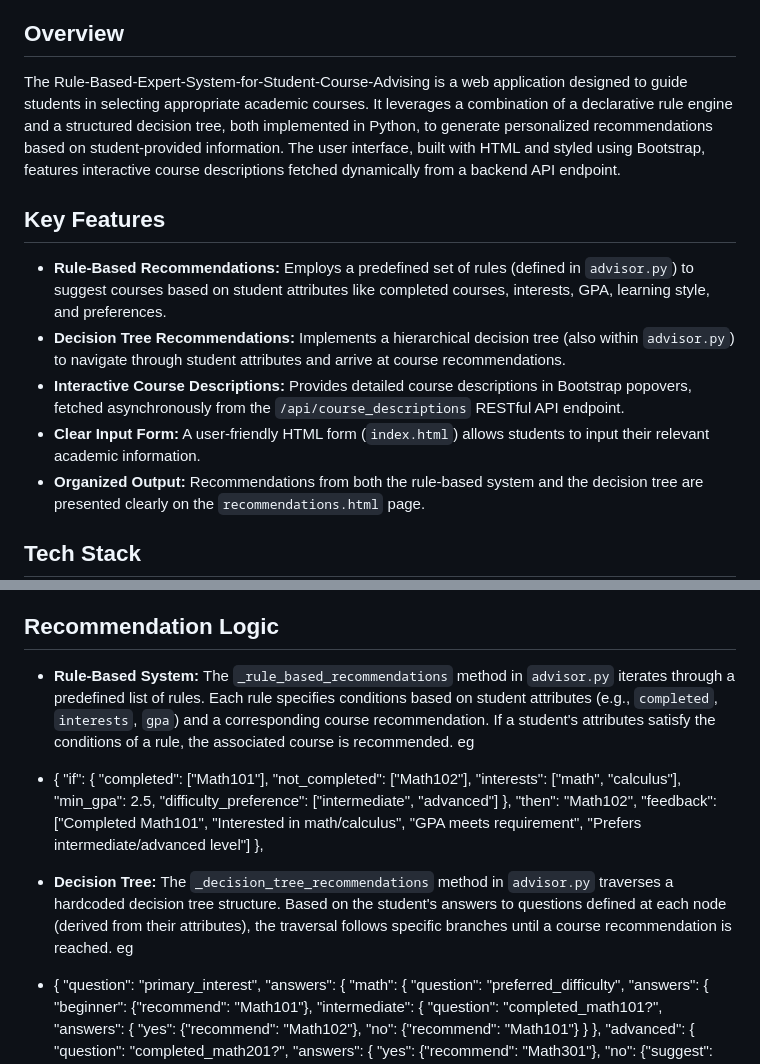
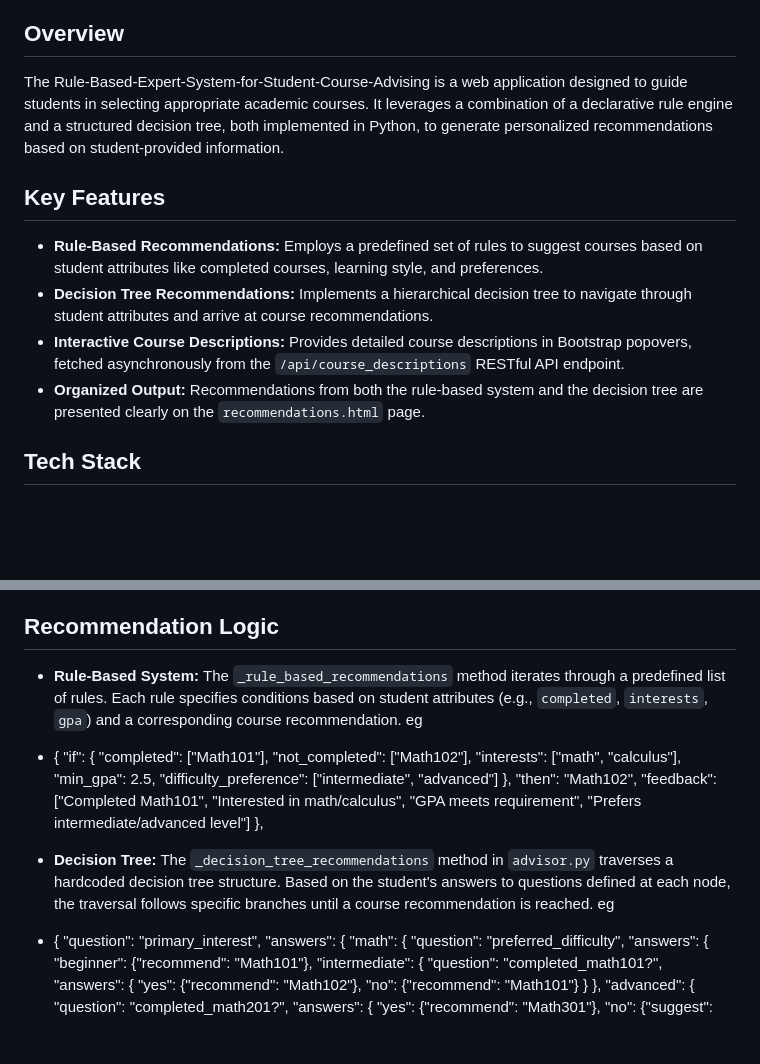
Before and after one commit to KULANEAisha/Rule-Based-Expert-System-for-Student-Course-Advising, a Markdown page: README.md, 2 parts joined by grey strips. Drawn GitHub-style; blank space fills up the shorter version.

```diff
--- a/README.md
+++ b/README.md
@@ -5,14 +5,13 @@
 
 ## Overview
 
-The  Rule-Based-Expert-System-for-Student-Course-Advising is a web application designed to guide students in selecting appropriate academic courses. It leverages a combination of a declarative rule engine and a structured decision tree, both implemented in Python, to generate personalized recommendations based on student-provided information. The user interface, built with HTML and styled using Bootstrap, features interactive course descriptions fetched dynamically from a backend API endpoint.
+The  Rule-Based-Expert-System-for-Student-Course-Advising is a web application designed to guide students in selecting appropriate academic courses. It leverages a combination of a declarative rule engine and a structured decision tree, both implemented in Python, to generate personalized recommendations based on student-provided information.
 
 ## Key Features
 
-* **Rule-Based Recommendations:** Employs a predefined set of rules (defined in `advisor.py`) to suggest courses based on student attributes like completed courses, interests, GPA, learning style, and preferences.
-* **Decision Tree Recommendations:** Implements a hierarchical decision tree (also within `advisor.py`) to navigate through student attributes and arrive at course recommendations.
+* **Rule-Based Recommendations:** Employs a predefined set of rules to suggest courses based on student attributes like completed courses, learning style, and preferences.
+* **Decision Tree Recommendations:** Implements a hierarchical decision tree to navigate through student attributes and arrive at course recommendations.
 * **Interactive Course Descriptions:** Provides detailed course descriptions in Bootstrap popovers, fetched asynchronously from the `/api/course_descriptions` RESTful API endpoint.
-* **Clear Input Form:** A user-friendly HTML form (`index.html`) allows students to input their relevant academic information.
 * **Organized Output:** Recommendations from both the rule-based system and the decision tree are presented clearly on the `recommendations.html` page.
 
 
@@ -76,7 +75,7 @@ clicking on the course that is recommended eg  Math102 gives u a small descripti
 
 ## Recommendation Logic
 
-* **Rule-Based System:** The `_rule_based_recommendations` method in `advisor.py` iterates through a predefined list of rules. Each rule specifies conditions based on student attributes (e.g., `completed`, `interests`, `gpa`) and a corresponding course recommendation. If a student's attributes satisfy the conditions of a rule, the associated course is recommended. eg
+* **Rule-Based System:** The `_rule_based_recommendations` method iterates through a predefined list of rules. Each rule specifies conditions based on student attributes (e.g., `completed`, `interests`, `gpa`) and a corresponding course recommendation.  eg
 
 * {
                 "if": {
@@ -90,7 +89,7 @@ clicking on the course that is recommended eg  Math102 gives u a small descripti
                 "feedback": ["Completed Math101", "Interested in math/calculus", "GPA meets requirement", "Prefers intermediate/advanced level"]
             },
 
-* **Decision Tree:** The `_decision_tree_recommendations` method in `advisor.py` traverses a hardcoded decision tree structure. Based on the student's answers to questions defined at each node (derived from their attributes), the traversal follows specific branches until a course recommendation is reached. eg
+* **Decision Tree:** The `_decision_tree_recommendations` method in `advisor.py` traverses a hardcoded decision tree structure. Based on the student's answers to questions defined at each node, the traversal follows specific branches until a course recommendation is reached. eg
 * {
             "question": "primary_interest",
             "answers": {
```
